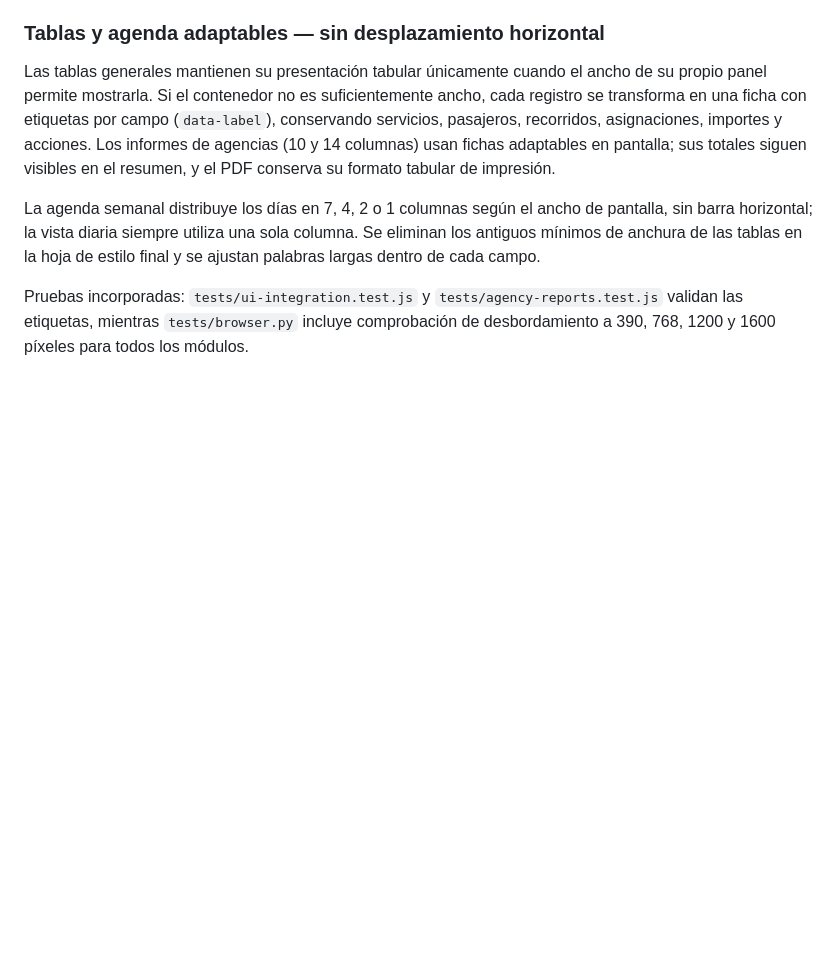
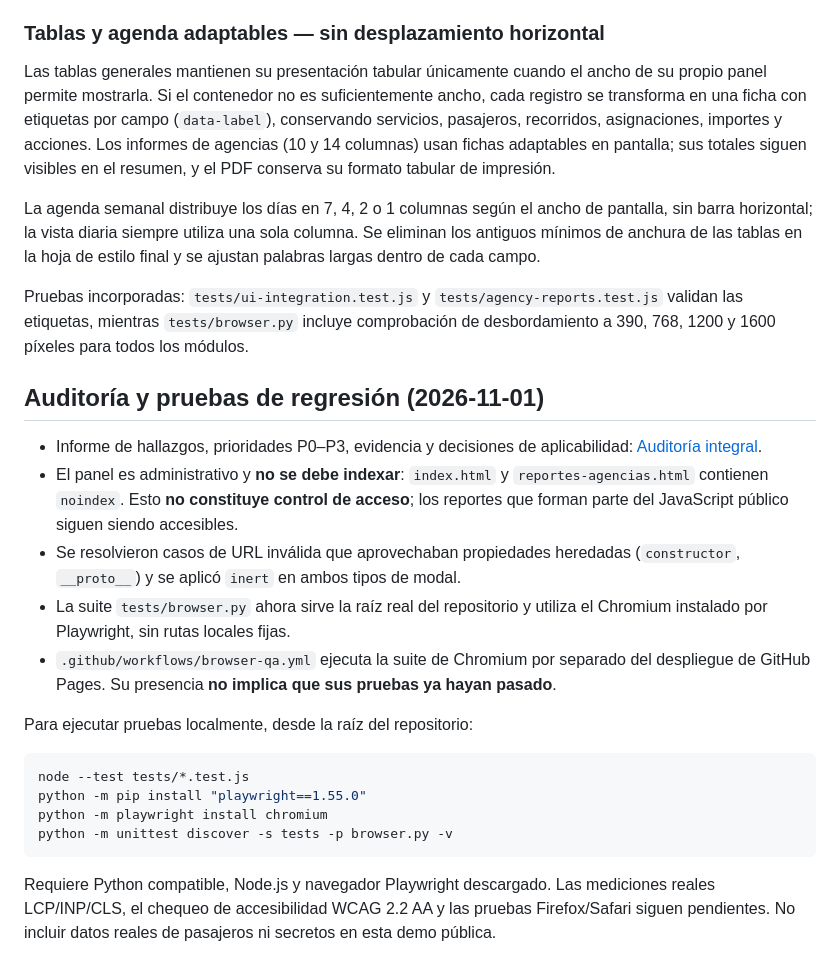
Before and after one commit to medinacaj/gamo-transfer, a Markdown page: README.md, the part around the change. Rendered like a GitHub page; blank space fills up the shorter version.

Commit message:
Documentar hallazgos, instrucciones QA reproducibles y límites de la demo pública

````diff
--- a/README.md
+++ b/README.md
@@ -139,3 +139,23 @@ Las tablas generales mantienen su presentación tabular únicamente cuando el an
 La agenda semanal distribuye los días en 7, 4, 2 o 1 columnas según el ancho de pantalla, sin barra horizontal; la vista diaria siempre utiliza una sola columna. Se eliminan los antiguos mínimos de anchura de las tablas en la hoja de estilo final y se ajustan palabras largas dentro de cada campo.
 
 Pruebas incorporadas: `tests/ui-integration.test.js` y `tests/agency-reports.test.js` validan las etiquetas, mientras `tests/browser.py` incluye comprobación de desbordamiento a 390, 768, 1200 y 1600 píxeles para todos los módulos.
+
+
+## Auditoría y pruebas de regresión (2026-11-01)
+
+- Informe de hallazgos, prioridades P0–P3, evidencia y decisiones de aplicabilidad: [Auditoría integral](docs/auditoria-integral-2026-11-01.md).
+- El panel es administrativo y **no se debe indexar**: `index.html` y `reportes-agencias.html` contienen `noindex`. Esto **no constituye control de acceso**; los reportes que forman parte del JavaScript público siguen siendo accesibles.
+- Se resolvieron casos de URL inválida que aprovechaban propiedades heredadas (`constructor`, `__proto__`) y se aplicó `inert` en ambos tipos de modal.
+- La suite `tests/browser.py` ahora sirve la raíz real del repositorio y utiliza el Chromium instalado por Playwright, sin rutas locales fijas.
+- `.github/workflows/browser-qa.yml` ejecuta la suite de Chromium por separado del despliegue de GitHub Pages. Su presencia **no implica que sus pruebas ya hayan pasado**.
+
+Para ejecutar pruebas localmente, desde la raíz del repositorio:
+
+```bash
+node --test tests/*.test.js
+python -m pip install "playwright==1.55.0"
+python -m playwright install chromium
+python -m unittest discover -s tests -p browser.py -v
+```
+
+Requiere Python compatible, Node.js y navegador Playwright descargado. Las mediciones reales LCP/INP/CLS, el chequeo de accesibilidad WCAG 2.2 AA y las pruebas Firefox/Safari siguen pendientes. No incluir datos reales de pasajeros ni secretos en esta demo pública.
````
